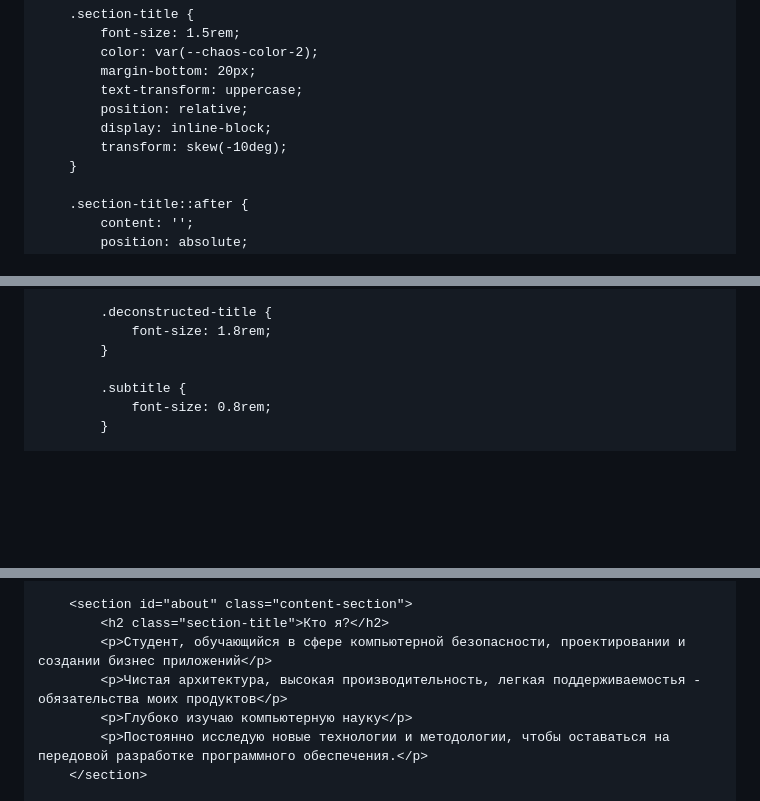
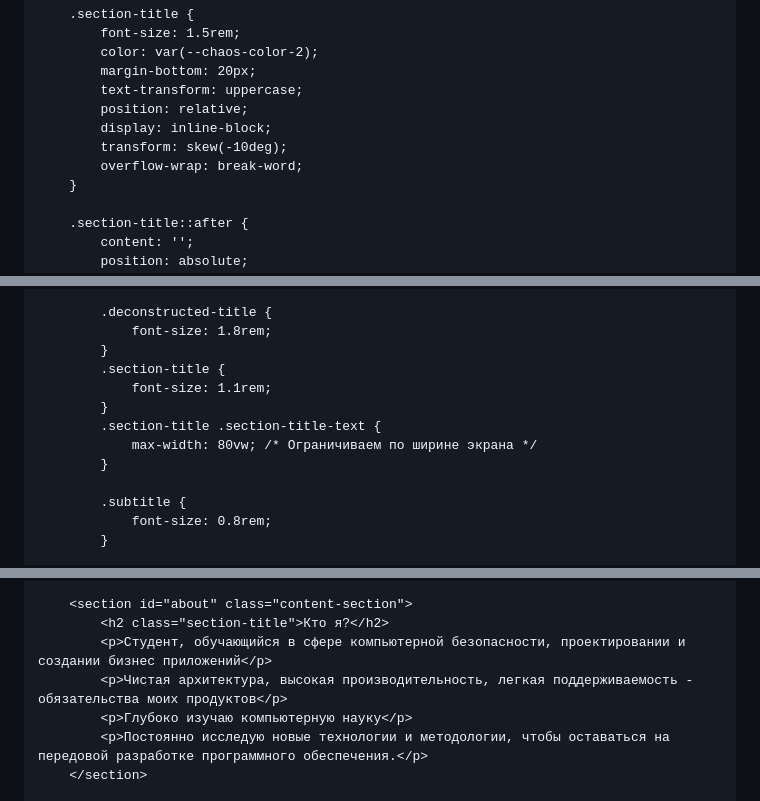
Before and after one commit to RustedBlood/rustedblood.github.io, a Markdown page: README.md, 3 parts joined by grey strips. GitHub-like rendering; blank space fills up the shorter version.

```diff
--- a/README.md
+++ b/README.md
@@ -204,6 +204,7 @@
             position: relative;
             display: inline-block;
             transform: skew(-10deg);
+            overflow-wrap: break-word;
         }
 
         .section-title::after {
@@ -394,6 +397,12 @@
 
             .deconstructed-title {
                 font-size: 1.8rem;
+            }
+            .section-title {
+                font-size: 1.1rem;
+            }
+            .section-title .section-title-text {
+                max-width: 80vw; /* Ограничиваем по ширине экрана */
             }
 
             .subtitle {
@@ -522,7 +531,7 @@
         <section id="about" class="content-section">
             <h2 class="section-title">Кто я?</h2>
             <p>Студент, обучающийся в сфере компьютерной безопасности, проектировании и создании бизнес приложений</p>
-            <p>Чистая архитектура, высокая производительность, легкая поддерживаемостья - обязательства моих продуктов</p>
+            <p>Чистая архитектура, высокая производительность, легкая поддерживаемость - обязательства моих продуктов</p>
             <p>Глубоко изучаю компьютерную науку</p>
             <p>Постоянно исследую новые технологии и методологии, чтобы оставаться на передовой разработке программного обеспечения.</p>
         </section>
```
Also changed, not shown: other parts of README.md (+2 -0 lines).
